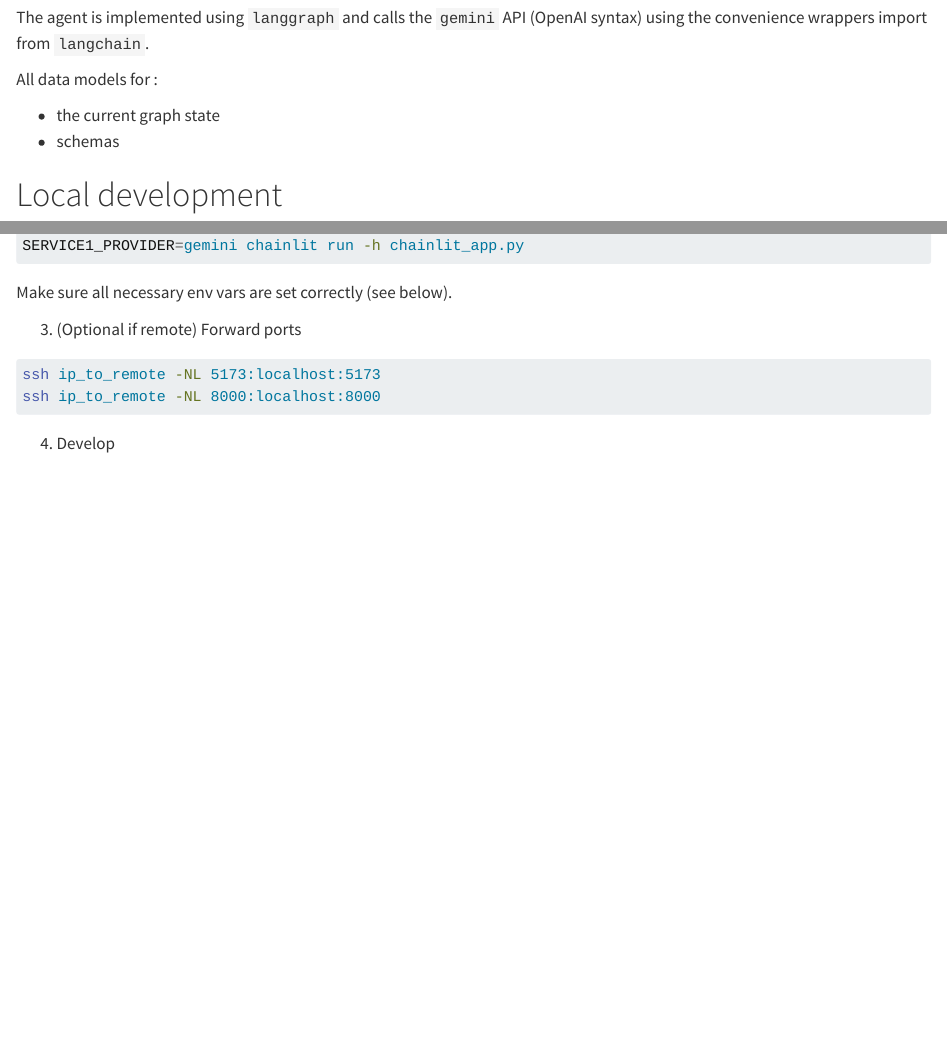
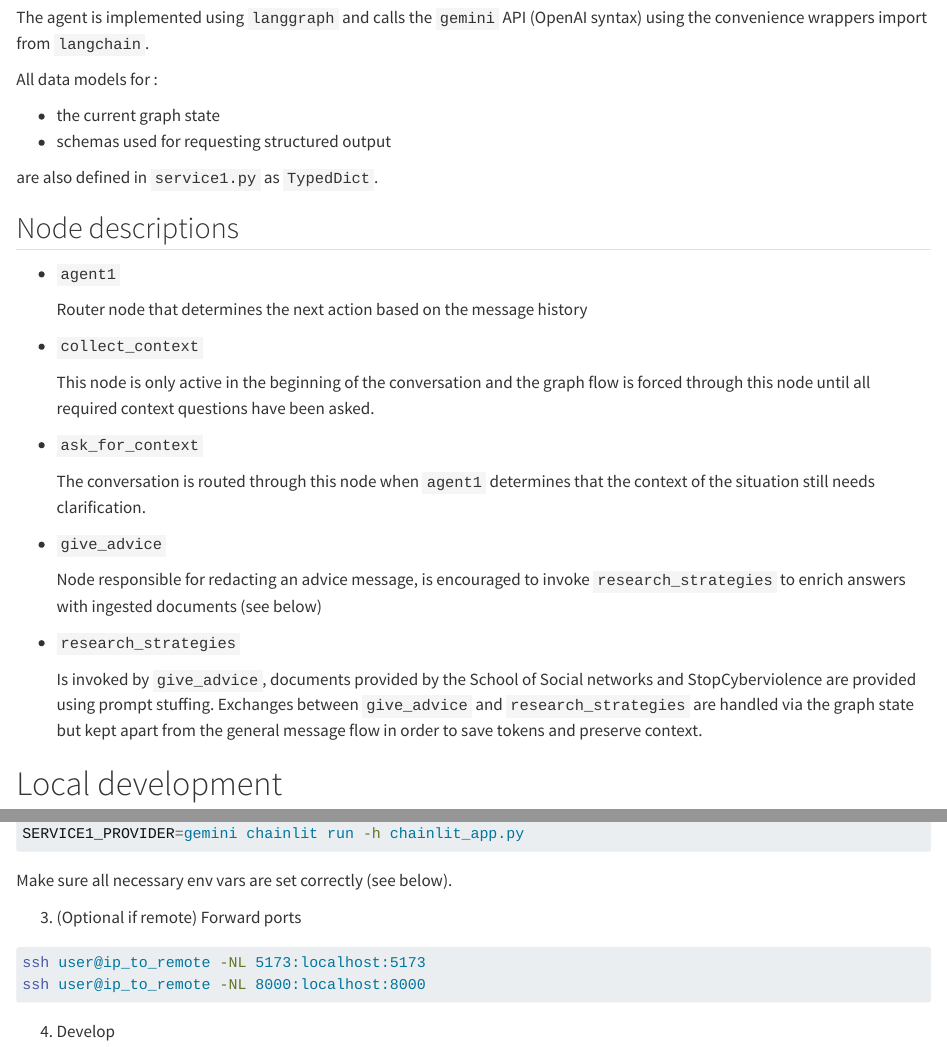
Before and after one commit to dataforgoodfr/13_stop_cyberviolence, a Quarto document (chatbot/doc/doc.qmd): the page in a window 1100 px wide, from 600 px down, and a second part further down, joined at a grey line. Rendered offline with R 4.5, knitr and Pandoc in place of Quarto, with nearby package versions.

Commit message:
doc: finish framework intro, add node desc

````diff
--- a/chatbot/doc/doc.qmd
+++ b/chatbot/doc/doc.qmd
@@ -17,7 +17,31 @@ The agent is implemented using `langgraph` and calls the `gemini` API (OpenAI sy
 All data models for :
 
 - the current graph state
-- schemas
+- schemas used for requesting structured output
+
+are also defined in `service1.py` as `TypedDict`.
+
+## Node descriptions
+
+- `agent1`
+
+    Router node that determines the next action based on the message history
+
+- `collect_context`
+
+    This node is only active in the beginning of the conversation and the graph flow is forced through this node until all required context questions have been asked.
+
+- `ask_for_context`
+
+    The conversation is routed through this node when `agent1` determines that the context of the situation still needs clarification.
+
+- `give_advice`
+
+    Node responsible for redacting an advice message, is encouraged to invoke `research_strategies` to enrich answers with ingested documents (see below)
+
+- `research_strategies`
+
+    Is invoked by `give_advice`, documents provided by the School of Social networks and StopCyberviolence are provided using prompt stuffing. Exchanges between `give_advice` and `research_strategies` are handled via the graph state but kept apart from the general message flow in order to save tokens and preserve context.
 
 
 # Local development
@@ -98,8 +122,8 @@ Make sure all necessary env vars are set correctly (see below).
 3. (Optional if remote) Forward ports
 
 ```bash
-ssh ip_to_remote -NL 5173:localhost:5173
-ssh ip_to_remote -NL 8000:localhost:8000
+ssh user@ip_to_remote -NL 5173:localhost:5173
+ssh user@ip_to_remote -NL 8000:localhost:8000
 ```
 
 4. Develop
````
